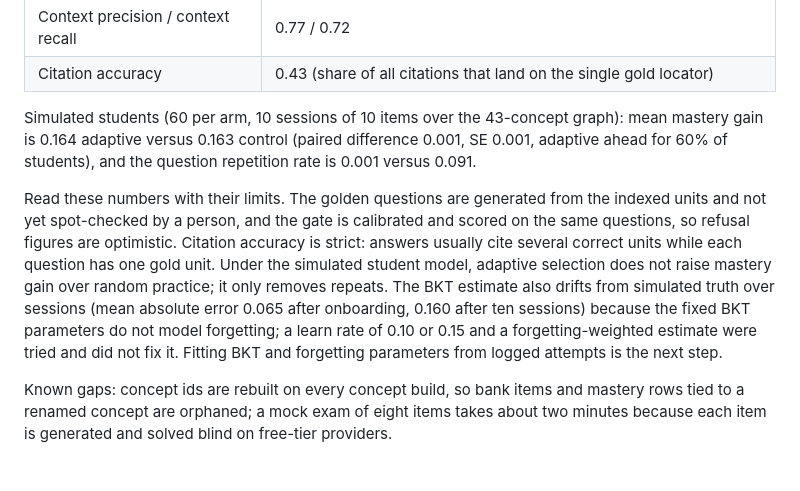
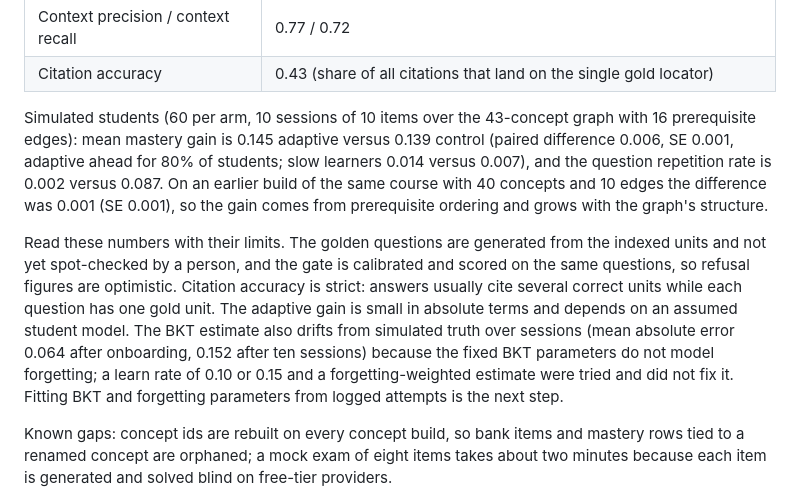
Before and after one commit to Aryan1092raj/Loopers, a Markdown page: README.md, the part around the change. Rendered like a GitHub page; blank space fills up the shorter version.

Commit message:
Update simulation results for final concept graph
Claude-Session: https://claude.ai/code/session_01AuuZrnrj6C99LCQ4aKcd9c

```diff
--- a/README.md
+++ b/README.md
@@ -215,16 +215,18 @@ Results on 2026-10-12 (run `ev_f3120893c9` in `eval_runs`; generator DeepSeek, j
 | Context precision / context recall | 0.77 / 0.72 |
 | Citation accuracy | 0.43 (share of all citations that land on the single gold locator) |
 
-Simulated students (60 per arm, 10 sessions of 10 items over the 43-concept graph): mean mastery gain is 0.164
-adaptive versus 0.163 control (paired difference 0.001, SE 0.001, adaptive ahead for 60% of students), and the
-question repetition rate is 0.001 versus 0.091.
+Simulated students (60 per arm, 10 sessions of 10 items over the 43-concept graph with 16 prerequisite edges):
+mean mastery gain is 0.145 adaptive versus 0.139 control (paired difference 0.006, SE 0.001, adaptive ahead for
+80% of students; slow learners 0.014 versus 0.007), and the question repetition rate is 0.002 versus 0.087. On an
+earlier build of the same course with 40 concepts and 10 edges the difference was 0.001 (SE 0.001), so the gain
+comes from prerequisite ordering and grows with the graph's structure.
 
 Read these numbers with their limits. The golden questions are generated from the indexed units and not yet
 spot-checked by a person, and the gate is calibrated and scored on the same questions, so refusal figures are
 optimistic. Citation accuracy is strict: answers usually cite several correct units while each question has one
-gold unit. Under the simulated student model, adaptive selection does not raise mastery gain over random
-practice; it only removes repeats. The BKT estimate also drifts from simulated truth over sessions (mean
-absolute error 0.065 after onboarding, 0.160 after ten sessions) because the fixed BKT parameters do not model
+gold unit. The adaptive gain is small in absolute terms and depends on an assumed
+student model. The BKT estimate also drifts from simulated truth over sessions (mean absolute error 0.064 after
+onboarding, 0.152 after ten sessions) because the fixed BKT parameters do not model
 forgetting; a learn rate of 0.10 or 0.15 and a forgetting-weighted estimate were tried and did not fix it.
 Fitting BKT and forgetting parameters from logged attempts is the next step.
 
```
